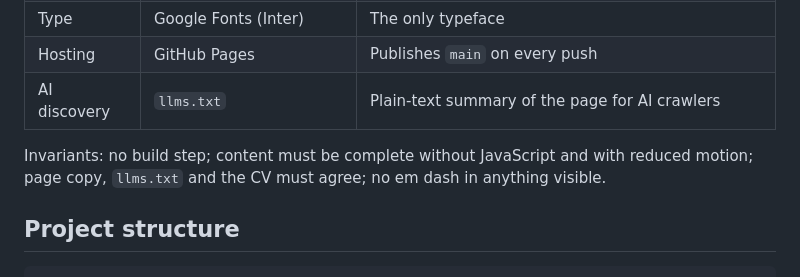
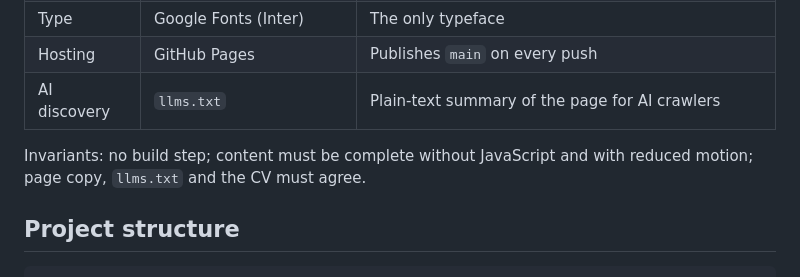
Before and after one commit to dorianguzman/dorianguzman.github.io, a Markdown page: README.md, the part around the change. Rendered like a GitHub page.

Commit message:
README: drop internal style rule from invariants

```diff
--- a/README.md
+++ b/README.md
@@ -51,7 +51,7 @@ flowchart LR
 | Hosting | GitHub Pages | Publishes `main` on every push |
 | AI discovery | `llms.txt` | Plain-text summary of the page for AI crawlers |
 
-Invariants: no build step; content must be complete without JavaScript and with reduced motion; page copy, `llms.txt` and the CV must agree; no em dash in anything visible.
+Invariants: no build step; content must be complete without JavaScript and with reduced motion; page copy, `llms.txt` and the CV must agree.
 
 ## Project structure
 
```
